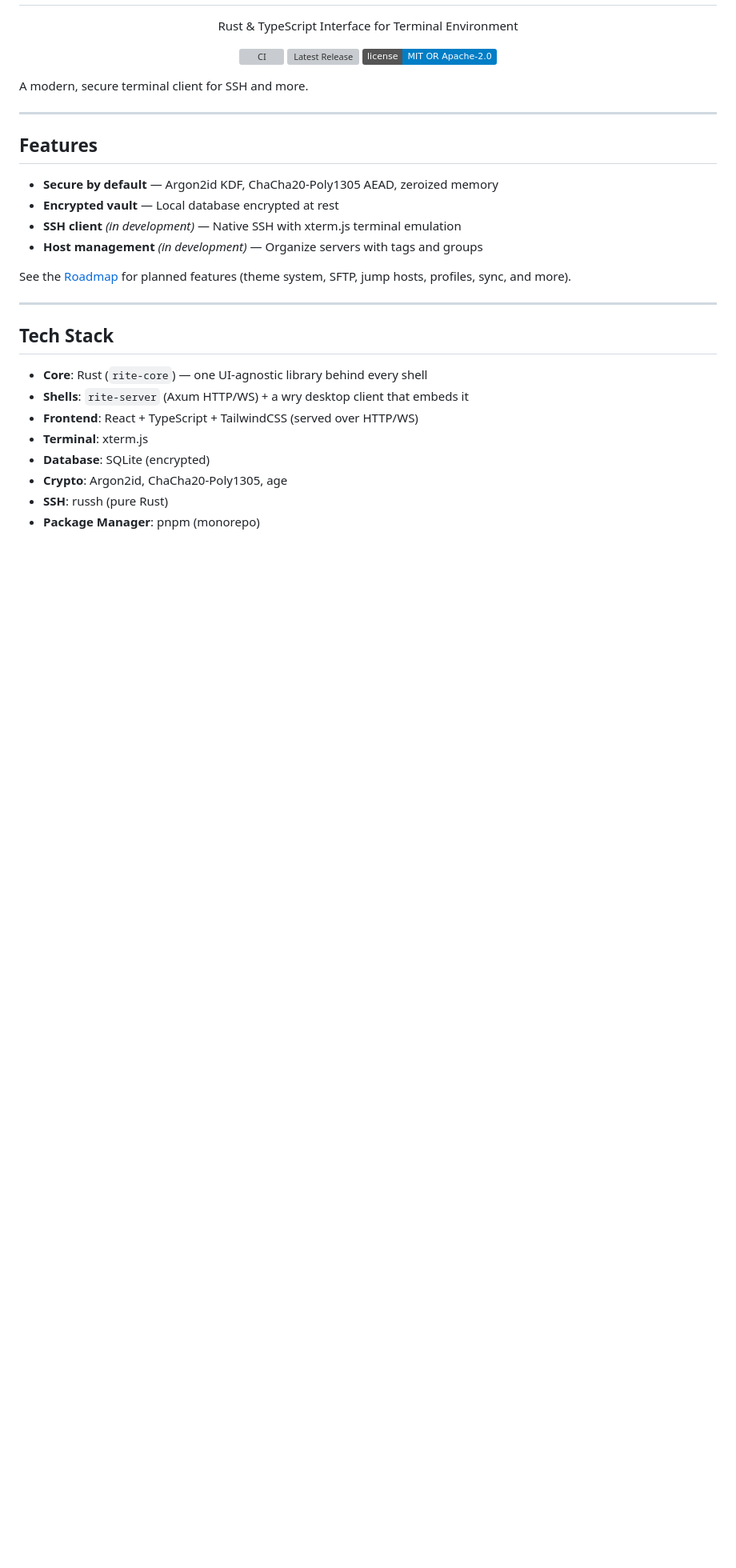
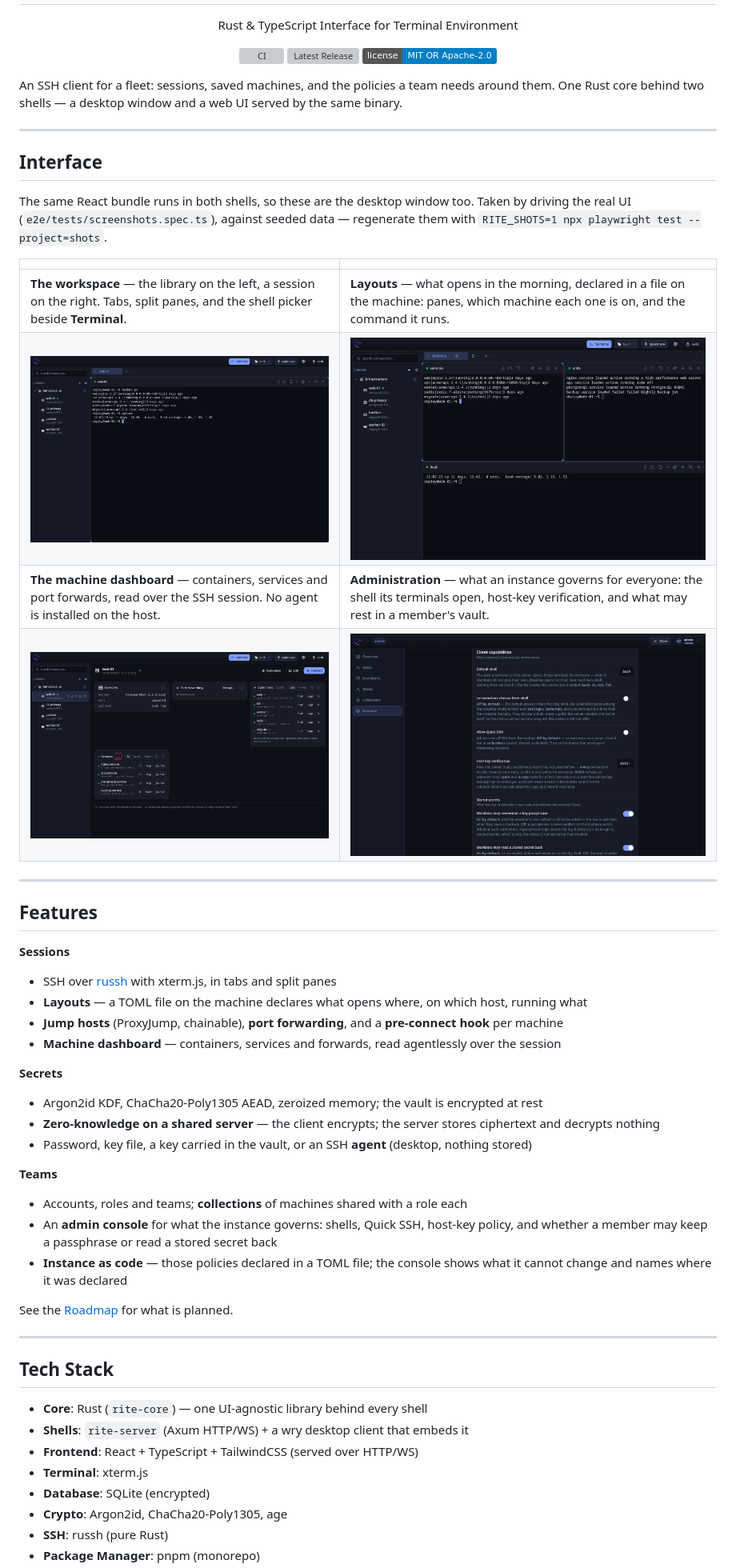
Before and after one commit to Altagen/Rite, a Markdown page: README.md, the part around one of its changes. Shown at 80% size. Drawn GitHub-style; pictures changed too: docs/screenshots/administration.png (added), docs/screenshots/dashboard.png (added), docs/screenshots/layouts.png (added); badges without logos; blank space fills up the shorter version; grey boxes are pictures that could not be loaded.

```diff
--- a/README.md
+++ b/README.md
@@ -12,18 +12,52 @@
   </p>
 </div>
 
-A modern, secure terminal client for SSH and more.
+An SSH client for a fleet: sessions, saved machines, and the policies a team needs
+around them. One Rust core behind two shells — a desktop window and a web UI served by
+the same binary.
+
+---
+
+## Interface
+
+The same React bundle runs in both shells, so these are the desktop window too. Taken by
+driving the real UI (`e2e/tests/screenshots.spec.ts`), against seeded data — regenerate
+them with `RITE_SHOTS=1 npx playwright test --project=shots`.
+
+| | |
+|---|---|
+| **The workspace** — the library on the left, a session on the right. Tabs, split panes, and the shell picker beside **Terminal**. | **Layouts** — what opens in the morning, declared in a file on the machine: panes, which machine each one is on, and the command it runs. |
+| <img src="docs/screenshots/workspace.png" alt="The Rite workspace: a library of machines and an open SSH session" /> | <img src="docs/screenshots/layouts.png" alt="A layout opening three named panes at once" /> |
+| **The machine dashboard** — containers, services and port forwards, read over the SSH session. No agent is installed on the host. | **Administration** — what an instance governs for everyone: the shell its terminals open, host-key verification, and what may rest in a member's vault. |
+| <img src="docs/screenshots/dashboard.png" alt="A machine dashboard showing containers, services and port forwarding" /> | <img src="docs/screenshots/administration.png" alt="The admin console: client capabilities and stored-secret policies" /> |
 
 ---
 
 ## Features
 
-- **Secure by default** — Argon2id KDF, ChaCha20-Poly1305 AEAD, zeroized memory
-- **Encrypted vault** — Local database encrypted at rest
-- **SSH client** *(in development)* — Native SSH with xterm.js terminal emulation
-- **Host management** *(in development)* — Organize servers with tags and groups
+**Sessions**
 
-See the [Roadmap](docs/ROADMAP.md) for planned features (theme system, SFTP, jump hosts, profiles, sync, and more).
+- SSH over [russh](https://github.com/Eugeny/russh) with xterm.js, in tabs and split panes
+- **Layouts** — a TOML file on the machine declares what opens where, on which host, running what
+- **Jump hosts** (ProxyJump, chainable), **port forwarding**, and a **pre-connect hook** per machine
+- **Machine dashboard** — containers, services and forwards, read agentlessly over the session
+
+**Secrets**
+
+- Argon2id KDF, ChaCha20-Poly1305 AEAD, zeroized memory; the vault is encrypted at rest
+- **Zero-knowledge on a shared server** — the client encrypts; the server stores ciphertext and
+  decrypts nothing
+- Password, key file, a key carried in the vault, or an SSH **agent** (desktop, nothing stored)
+
+**Teams**
+
+- Accounts, roles and teams; **collections** of machines shared with a role each
+- An **admin console** for what the instance governs: shells, Quick SSH, host-key policy,
+  and whether a member may keep a passphrase or read a stored secret back
+- **Instance as code** — those policies declared in a TOML file; the console shows what it
+  cannot change and names where it was declared
+
+See the [Roadmap](docs/ROADMAP.md) for what is planned.
 
 ---
 
```
Also changed, not shown: other parts of README.md (+2 -0 lines), docs/SERVER.md (+23 -6 lines), 6 other files.
